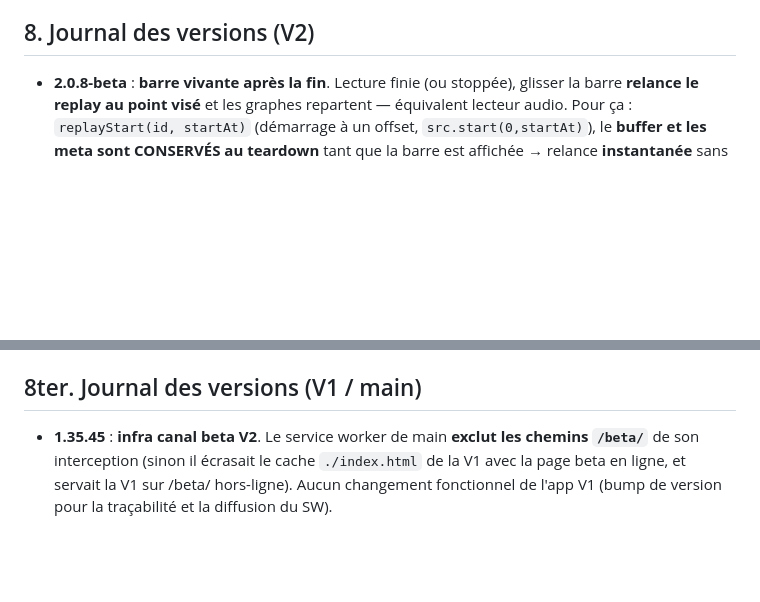
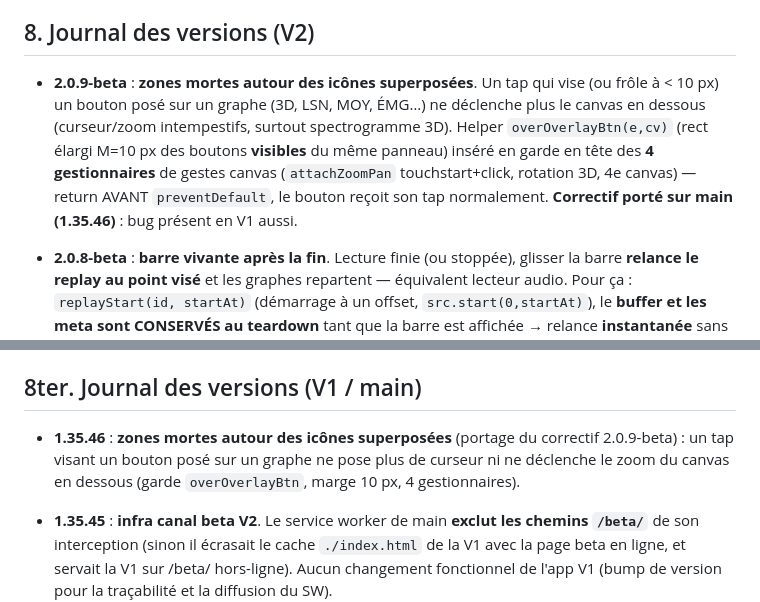
Before and after one commit to ThibautGRAS/sonometre, a Markdown page: MEMOIRE.md, 2 parts joined by grey strips. Drawn GitHub-style; blank space fills up the shorter version.

Commit message:
1.35.46 : portage du correctif zones mortes icones superposees (2.0.9-beta).

```diff
--- a/MEMOIRE.md
+++ b/MEMOIRE.md
@@ -106,6 +106,8 @@ Dossier `tests/` du dépôt — **à rejouer après toute évolution du code DSP
 
 ## 8. Journal des versions (V2)
 
+- **2.0.9-beta** : **zones mortes autour des icônes superposées**. Un tap qui vise (ou frôle à < 10 px) un bouton posé sur un graphe (3D, LSN, MOY, ÉMG…) ne déclenche plus le canvas en dessous (curseur/zoom intempestifs, surtout spectrogramme 3D). Helper `overOverlayBtn(e,cv)` (rect élargi M=10 px des boutons **visibles** du même panneau) inséré en garde en tête des **4 gestionnaires** de gestes canvas (`attachZoomPan` touchstart+click, rotation 3D, 4e canvas) — return AVANT `preventDefault`, le bouton reçoit son tap normalement. **Correctif porté sur main (1.35.46)** : bug présent en V1 aussi.
+
 - **2.0.8-beta** : **barre vivante après la fin**. Lecture finie (ou stoppée), glisser la barre **relance le replay au point visé** et les graphes repartent — équivalent lecteur audio. Pour ça : `replayStart(id, startAt)` (démarrage à un offset, `src.start(0,startAt)`), le **buffer et les meta sont CONSERVÉS au teardown** tant que la barre est affichée → relance **instantanée** sans relire IndexedDB ni redécoder ; libérés dès qu'une mesure micro démarre (`ui()`). Gestes de la piste : `canScrub()` = replay actif OU (fini + barre visible + `lastId`) ; commit → seek (lecture), pendingSeek (pause) ou `replayStart(lastId,t)` (fini).
 
 - **2.0.7-beta** : **bouton pause ⇄ lecture**. En pause, la touche affiche **▶ vert** (triangle `ICO.play`, fill `#1E7A46` + halo vert, pulse conservé) sur le fond ambre enfoncé ; en lecture, **⏸**. Le bouton montre l'**action à venir**, pas l'état — inverse le choix historique « ⏸ reste ⏸ » (commentaire retiré) sur demande. Vaut pour mesure ET replay (même touche).
@@ -123,6 +125,8 @@ Dossier `tests/` du dépôt — **à rejouer après toute évolution du code DSP
 - **2.0.1-beta** : **chantier 1 — capture audio + export WAV**. Captage **continu** par `ScriptProcessorNode(4096)` dédié (`AREC`, l'AnalyserNode d'affichage perd des échantillons entre frames), raccordé à un gain muet vers destination (obligatoire iOS), recâblé à chaque `acquireMic()`. Blocs **Int16** empilés uniquement pendant la mesure effective — mêmes règles que le Leq : rien si `!running`, `paused` ou `S._idle` (miroir du drapeau d'armement posé dans updateNumbers). Reset à chaque `beginRun` si actif. **Garde-fou 20 min** (~115 Mo, arrêt propre + état « plein »). UI : popover export, section **AUDIO · V2 BÊTA** (toggle persisté `recAudio`, état durée/taille/fs, boutons Partager/Télécharger WAV). Encodeur **WAV PCM16 mono** (en-tête RIFF 44 o, fs réelle du contexte). Splash `2.0.1-beta` ; pas de SW sur /beta/.
 
 ## 8ter. Journal des versions (V1 / main)
+
+- **1.35.46** : **zones mortes autour des icônes superposées** (portage du correctif 2.0.9-beta) : un tap visant un bouton posé sur un graphe ne pose plus de curseur ni ne déclenche le zoom du canvas en dessous (garde `overOverlayBtn`, marge 10 px, 4 gestionnaires).
 
 - **1.35.45** : **infra canal beta V2**. Le service worker de main **exclut les chemins `/beta/`** de son interception (sinon il écrasait le cache `./index.html` de la V1 avec la page beta en ligne, et servait la V1 sur /beta/ hors-ligne). Aucun changement fonctionnel de l'app V1 (bump de version pour la traçabilité et la diffusion du SW).
 
```
